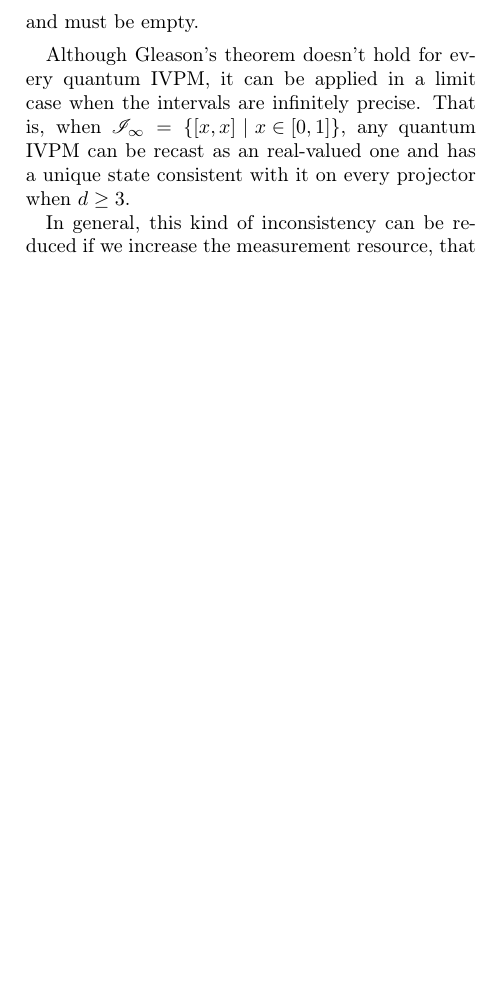
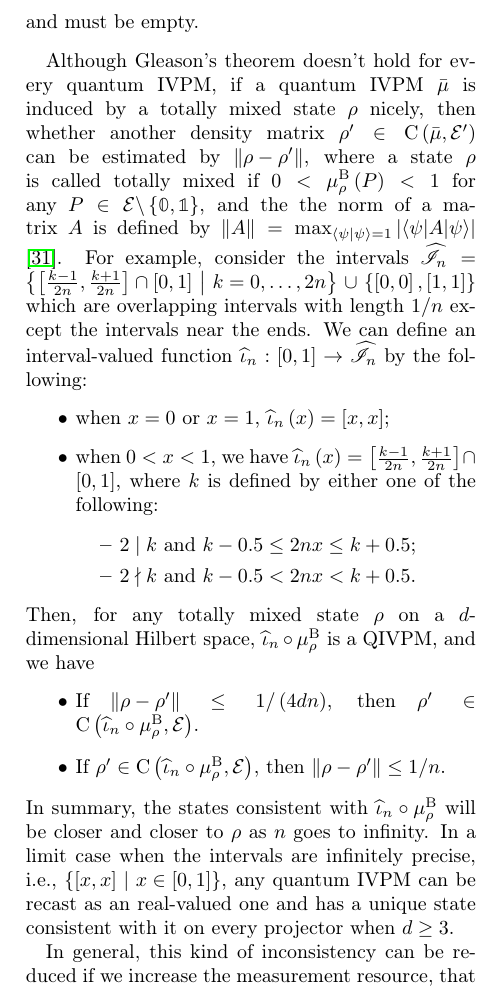
Before and after one commit to yuttai/Contextuality-and-Nonlocality-in-Discrete-Quantum-Theory, a LaTeX paper (prop_letter.tex): part of one column of page 5 of 6 before the commit and part of one column of page 5 of 7 after it, cut so that both start at the same text, the shorter picture padded with empty space. Compiled offline with pdfLaTeX.

Commit message:
prop_letter.tex Updating...

```diff
--- a/prop_letter.tex
+++ b/prop_letter.tex
@@ -706,9 +706,38 @@ Therefore,
 and must be empty.
 \end{example}
 
-Although Gleason's theorem doesn't hold for every quantum IVPM, it
-can be applied in a limit case when the intervals are infinitely precise.
-That is, when $\mathscr{I}_{\infty}=\set{\left[x,x\right]}{x\in\left[0,1\right]}$,
+Although Gleason's theorem doesn't hold for every quantum IVPM, if
+a quantum IVPM\nb$\bar{\mu}$ is induced by a totally mixed state\nb$\rho$
+nicely, then whether another density matrix\nb$\rho'\in\coreBorn\left(\bar{\mu},\events'\right)$
+can be estimated by $\left\Vert \rho-\rho'\right\Vert $, where a
+state\nb$\rho$ is called totally mixed if $0<\mu_{\rho}^{\mathrm{B}}\left(P\right)<1$
+for any $P\in\events\backslash\left\{ \mathbb{0},\mathbb{1}\right\} $,
+and the the norm of a matrix\nb$A$ is defined by $\left\Vert A\right\Vert =\max_{\ip{\psi}{\psi}=1}\left|\melem{\psi}{A}{\psi}\right|$\nb\citep{544199}.
+For example, consider the intervals\nb$\widehat{\mathscr{I}}_{n}=\set{\left[\frac{k-1}{2n},\frac{k+1}{2n}\right]\cap\left[0,1\right]}{k=0,\ldots,2n}\cup\left\{ \left[0,0\right],\left[1,1\right]\right\} $
+which are overlapping intervals with length\nb$1/n$ except the intervals
+near the ends. We can define an interval-valued function\nb$\widehat{\iota}_{n}:\left[0,1\right]\rightarrow\widehat{\mathscr{I}}_{n}$
+by the following:
+\begin{itemize}
+\item when $x=0$ or $x=1$, $\widehat{\iota}_{n}\left(x\right)=\left[x,x\right]$;
+\item when $0<x<1$, we have $\widehat{\iota}_{n}\left(x\right)=\left[\frac{k-1}{2n},\frac{k+1}{2n}\right]\cap\left[0,1\right]$,
+where $k$ is defined by either one of the following:
+\begin{itemize}
+\item $2\mid k$ and $k-0.5\le2nx\le k+0.5$;
+\item $2\nmid k$ and $k-0.5<2nx<k+0.5$.
+\end{itemize}
+\end{itemize}
+Then, for any totally mixed state\nb$\rho$ on a $d$-dimensional
+Hilbert space, $\widehat{\iota}_{n}\circ\mu_{\rho}^{\mathrm{B}}$
+is a QIVPM, and we have
+\begin{itemize}
+\item If $\left\Vert \rho-\rho'\right\Vert \le1/\left(4dn\right)$, then
+$\rho'\in\coreBorn\left(\widehat{\iota}_{n}\circ\mu_{\rho}^{\mathrm{B}},\events\right)$.
+\item If $\rho'\in\coreBorn\left(\widehat{\iota}_{n}\circ\mu_{\rho}^{\mathrm{B}},\events\right)$,
+then $\left\Vert \rho-\rho'\right\Vert \le1/n$.
+\end{itemize}
+In summary, the states consistent with $\widehat{\iota}_{n}\circ\mu_{\rho}^{\mathrm{B}}$
+will be closer and closer to $\rho$ as $n$ goes to infinity. In
+a limit case when the intervals are infinitely precise, i.e., $\set{\left[x,x\right]}{x\in\left[0,1\right]}$,
 any quantum IVPM can be recast as an real-valued one and has a unique
 state consistent with it on every projector when $d\ge3$.
 
```
Also changed, not shown: prop_iop.tex (+1 -6 lines), 2 other files.
